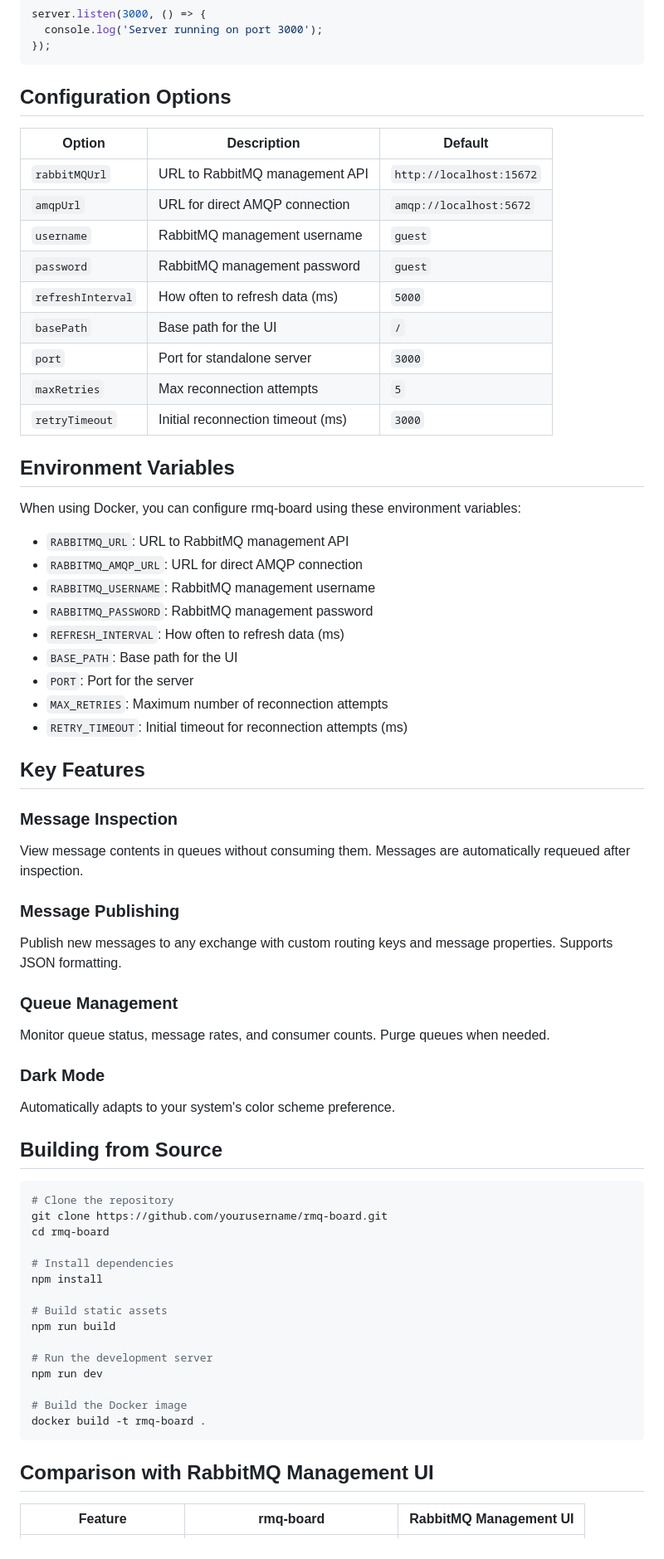
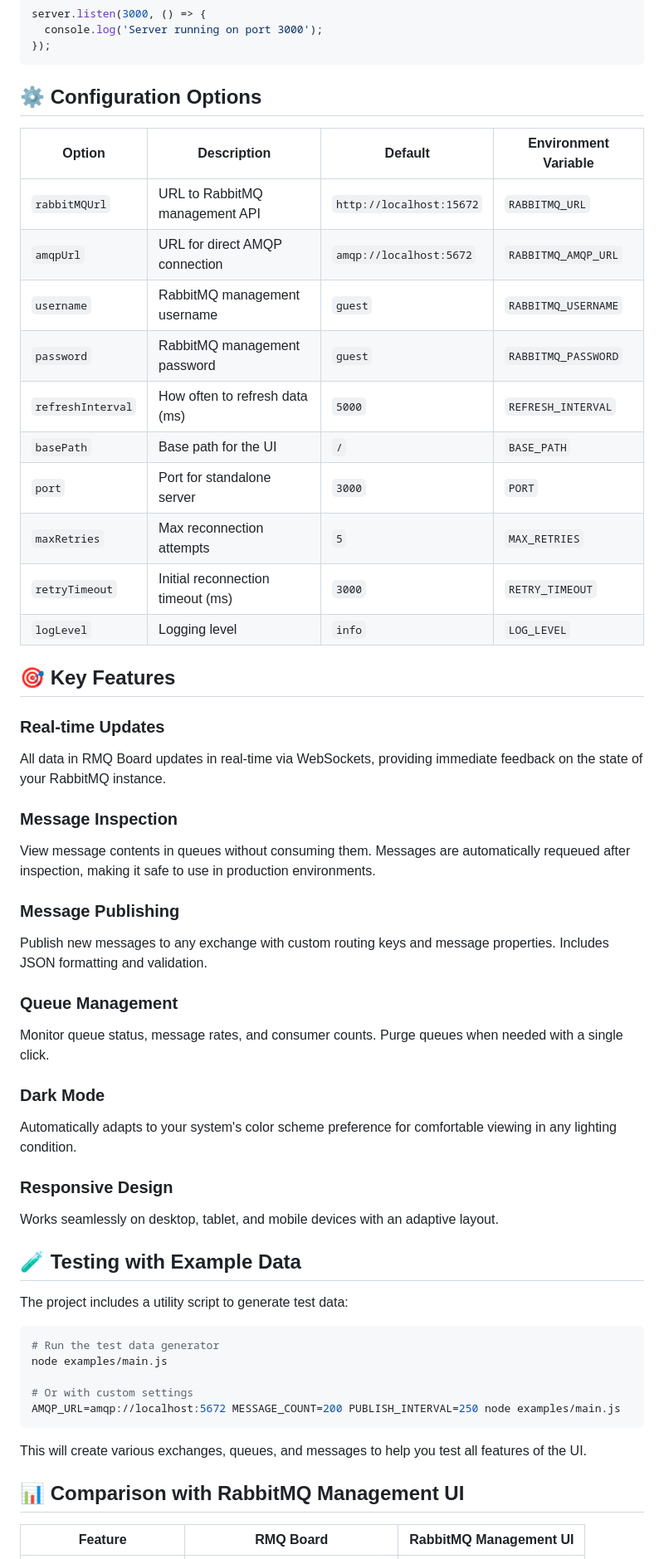
Before and after one commit to hmake98/rmq-board, a Markdown page: README.md, the part around the change printed below. Shown: that part at 83% size. GitHub-like rendering.

````diff
--- a/README.md
+++ b/README.md
@@ -120,69 +150,56 @@ server.listen(3000, () => {
 });
 ```
 
-## Configuration Options
+## ⚙️ Configuration Options
 
-| Option            | Description                       | Default                  |
-| ----------------- | --------------------------------- | ------------------------ |
-| `rabbitMQUrl`     | URL to RabbitMQ management API    | `http://localhost:15672` |
-| `amqpUrl`         | URL for direct AMQP connection    | `amqp://localhost:5672`  |
-| `username`        | RabbitMQ management username      | `guest`                  |
-| `password`        | RabbitMQ management password      | `guest`                  |
-| `refreshInterval` | How often to refresh data (ms)    | `5000`                   |
-| `basePath`        | Base path for the UI              | `/`                      |
-| `port`            | Port for standalone server        | `3000`                   |
-| `maxRetries`      | Max reconnection attempts         | `5`                      |
-| `retryTimeout`    | Initial reconnection timeout (ms) | `3000`                   |
+| Option            | Description                       | Default                  | Environment Variable  |
+| ----------------- | --------------------------------- | ------------------------ | --------------------- |
+| `rabbitMQUrl`     | URL to RabbitMQ management API    | `http://localhost:15672` | `RABBITMQ_URL`        |
+| `amqpUrl`         | URL for direct AMQP connection    | `amqp://localhost:5672`  | `RABBITMQ_AMQP_URL`   |
+| `username`        | RabbitMQ management username      | `guest`                  | `RABBITMQ_USERNAME`   |
+| `password`        | RabbitMQ management password      | `guest`                  | `RABBITMQ_PASSWORD`   |
+| `refreshInterval` | How often to refresh data (ms)    | `5000`                   | `REFRESH_INTERVAL`    |
+| `basePath`        | Base path for the UI              | `/`                      | `BASE_PATH`           |
+| `port`            | Port for standalone server        | `3000`                   | `PORT`                |
+| `maxRetries`      | Max reconnection attempts         | `5`                      | `MAX_RETRIES`         |
+| `retryTimeout`    | Initial reconnection timeout (ms) | `3000`                   | `RETRY_TIMEOUT`       |
+| `logLevel`        | Logging level                     | `info`                   | `LOG_LEVEL`           |
 
-## Environment Variables
+## 🎯 Key Features
 
-When using Docker, you can configure rmq-board using these environment variables:
-
-- `RABBITMQ_URL`: URL to RabbitMQ management API
-- `RABBITMQ_AMQP_URL`: URL for direct AMQP connection
-- `RABBITMQ_USERNAME`: RabbitMQ management username
-- `RABBITMQ_PASSWORD`: RabbitMQ management password
-- `REFRESH_INTERVAL`: How often to refresh data (ms)
-- `BASE_PATH`: Base path for the UI
-- `PORT`: Port for the server
-- `MAX_RETRIES`: Maximum number of reconnection attempts
-- `RETRY_TIMEOUT`: Initial timeout for reconnection attempts (ms)
-
-## Key Features
+### Real-time Updates
+All data in RMQ Board updates in real-time via WebSockets, providing immediate feedback on the state of your RabbitMQ instance.
 
 ### Message Inspection
-View message contents in queues without consuming them. Messages are automatically requeued after inspection.
+View message contents in queues without consuming them. Messages are automatically requeued after inspection, making it safe to use in production environments.
 
 ### Message Publishing
-Publish new messages to any exchange with custom routing keys and message properties. Supports JSON formatting.
+Publish new messages to any exchange with custom routing keys and message properties. Includes JSON formatting and validation.
 
 ### Queue Management
-Monitor queue status, message rates, and consumer counts. Purge queues when needed.
+Monitor queue status, message rates, and consumer counts. Purge queues when needed with a single click.
 
 ### Dark Mode
-Automatically adapts to your system's color scheme preference.
+Automatically adapts to your system's color scheme preference for comfortable viewing in any lighting condition.
 
-## Building from Source
+### Responsive Design
+Works seamlessly on desktop, tablet, and mobile devices with an adaptive layout.
+
+## 🧪 Testing with Example Data
+
+The project includes a utility script to generate test data:
 
 ```bash
-# Clone the repository
-git clone https://github.com/yourusername/rmq-board.git
-cd rmq-board
+# Run the test data generator
+node examples/main.js
 
-# Install dependencies
-npm install
-
-# Build static assets
-npm run build
-
-# Run the development server
-npm run dev
-
-# Build the Docker image
-docker build -t rmq-board .
+# Or with custom settings
+AMQP_URL=amqp://localhost:5672 MESSAGE_COUNT=200 PUBLISH_INTERVAL=250 node examples/main.js
 ```
 
-## Comparison with RabbitMQ Management UI
+This will create various exchanges, queues, and messages to help you test all features of the UI.
 
-| Feature                | rmq-board                    | RabbitMQ Management UI |
+## 📊 Comparison with RabbitMQ Management UI
+
+| Feature                | RMQ Board                    | RabbitMQ Management UI |
 | ---------------------- | ---------------------------- | ---------------------- |
````
Also changed, not shown: other parts of README.md (+119 -30 lines).
